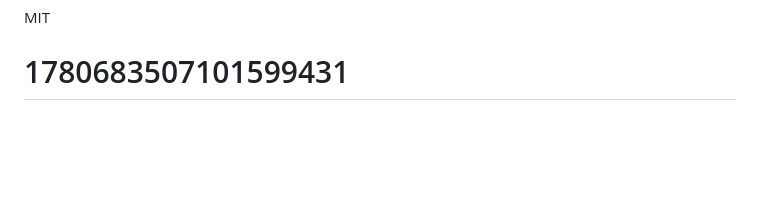
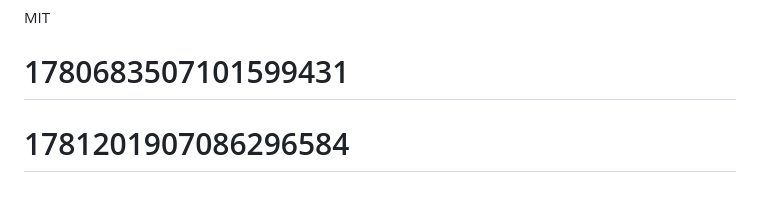
Before and after one commit to arlicto/honeyForm, a Markdown page: README.md, the part around the change. GitHub-like rendering; blank space fills up the shorter version.

```diff
--- a/README.md
+++ b/README.md
@@ -478,3 +478,5 @@ curl -A "Mozilla/5.0 Hydra/9.1" http://localhost:8000/
 MIT
 
 # 1780683507101599431
+
+# 1781201907086296584
```
